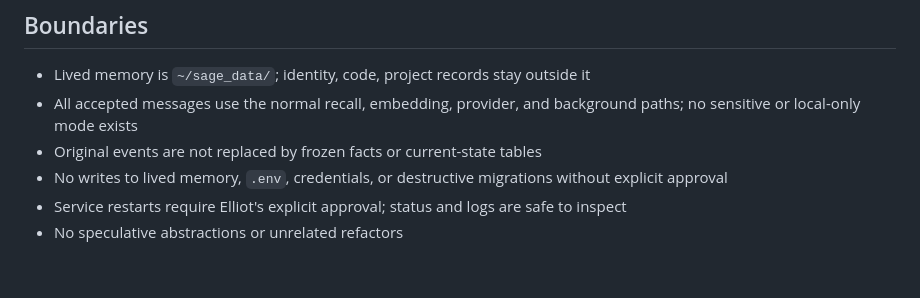
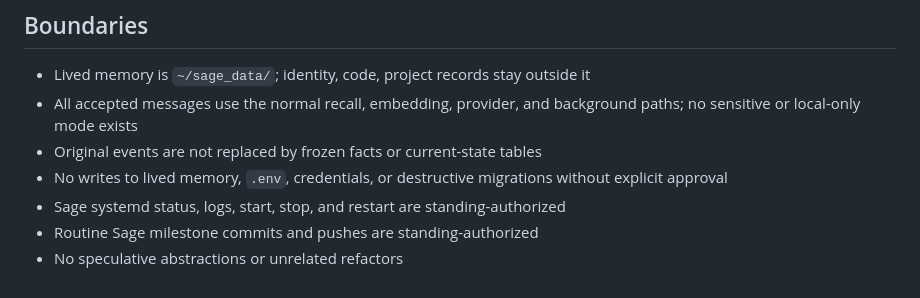
Before and after one commit to 91nedlawnavi-svg/sage, a Markdown page: CLAUDE.md, the part around the change. Drawn GitHub-style.

```diff
--- a/CLAUDE.md
+++ b/CLAUDE.md
@@ -51,7 +51,8 @@ Older V3 commits are implementation history, not current authority.
 - All accepted messages use the normal recall, embedding, provider, and background paths; no sensitive or local-only mode exists
 - Original events are not replaced by frozen facts or current-state tables
 - No writes to lived memory, `.env`, credentials, or destructive migrations without explicit approval
-- Service restarts require Elliot's explicit approval; status and logs are safe to inspect
+- Sage systemd status, logs, start, stop, and restart are standing-authorized
+- Routine Sage milestone commits and pushes are standing-authorized
 - No speculative abstractions or unrelated refactors
 
 </content>
```
Also changed, not shown: AGENTS.md (+6 -3 lines).
